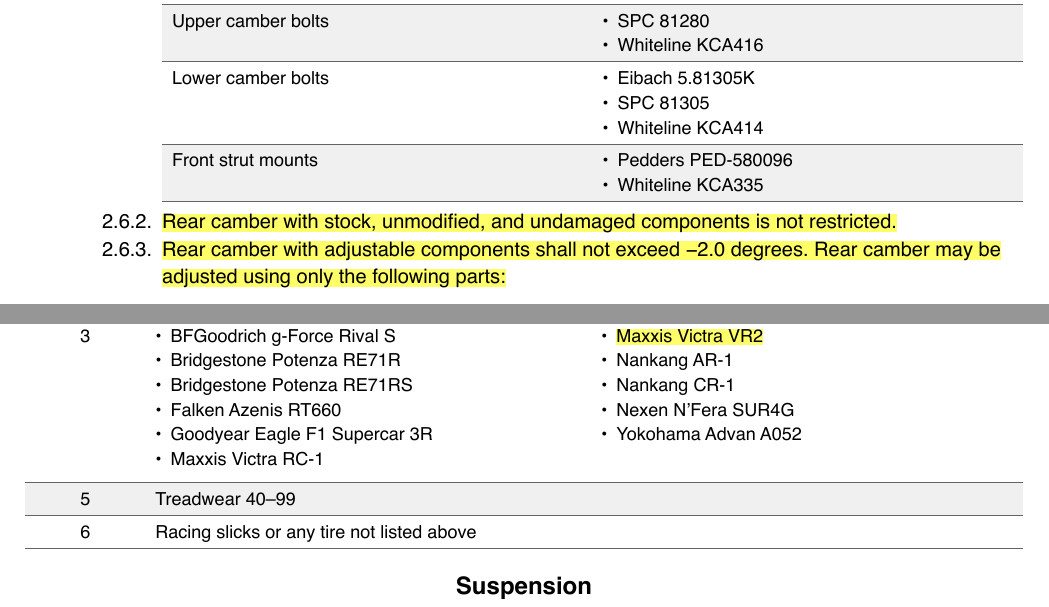
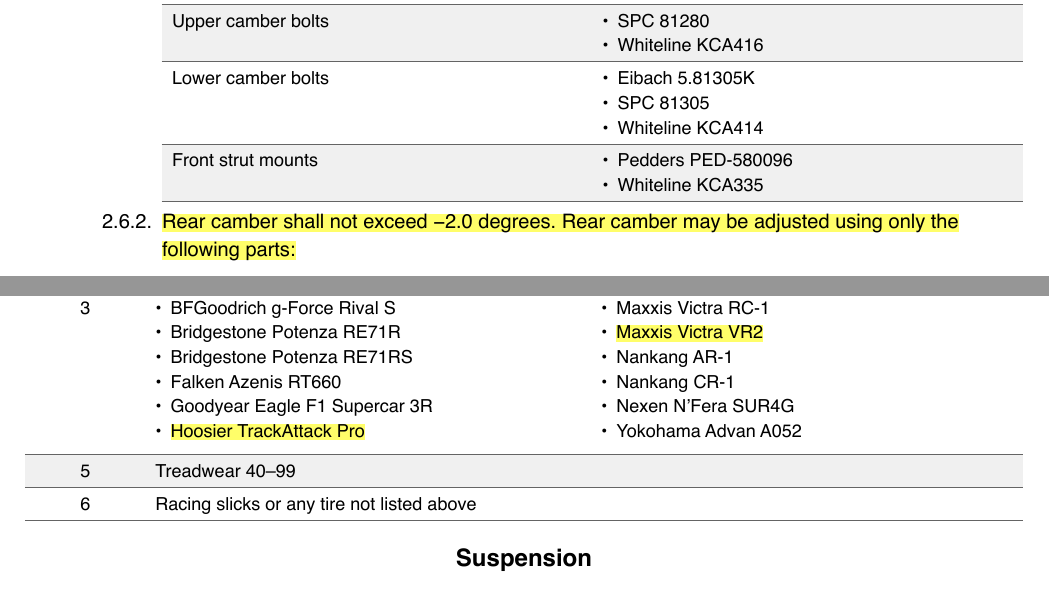
Before and after one commit to 86challenge/rules, a Typst document (rules.typ): two parts of pages 4 and 6 of 9, joined at a grey line, cut so that both start at the same text. The pictures show the PDF file rules.pdf that the author committed with the source.

Commit message:
simplify stock camber limits

```diff
--- a/rules.typ
+++ b/rules.typ
@@ -223,10 +223,7 @@
         ],
       )
     + #highlight[
-        Rear camber with stock, unmodified, and undamaged components is not restricted.
-      ]
-    + #highlight[
-        Rear camber with adjustable components shall not exceed -2.0 degrees. Rear camber may be adjusted using only the following parts:
+        Rear camber shall not exceed -2.0 degrees. Rear camber may be adjusted using only the following parts:
         #table(
           columns: (1fr, 1fr),
           align: (left, left),
@@ -382,6 +379,7 @@
       - Bridgestone Potenza RE71RS
       - Falken Azenis RT660
       - Goodyear Eagle F1 Supercar 3R
+      - #highlight[Hoosier TrackAttack Pro]
       - Maxxis Victra RC-1
       - #highlight[Maxxis Victra VR2]
       - Nankang AR-1
```
Also changed, not shown: rules.pdf.
